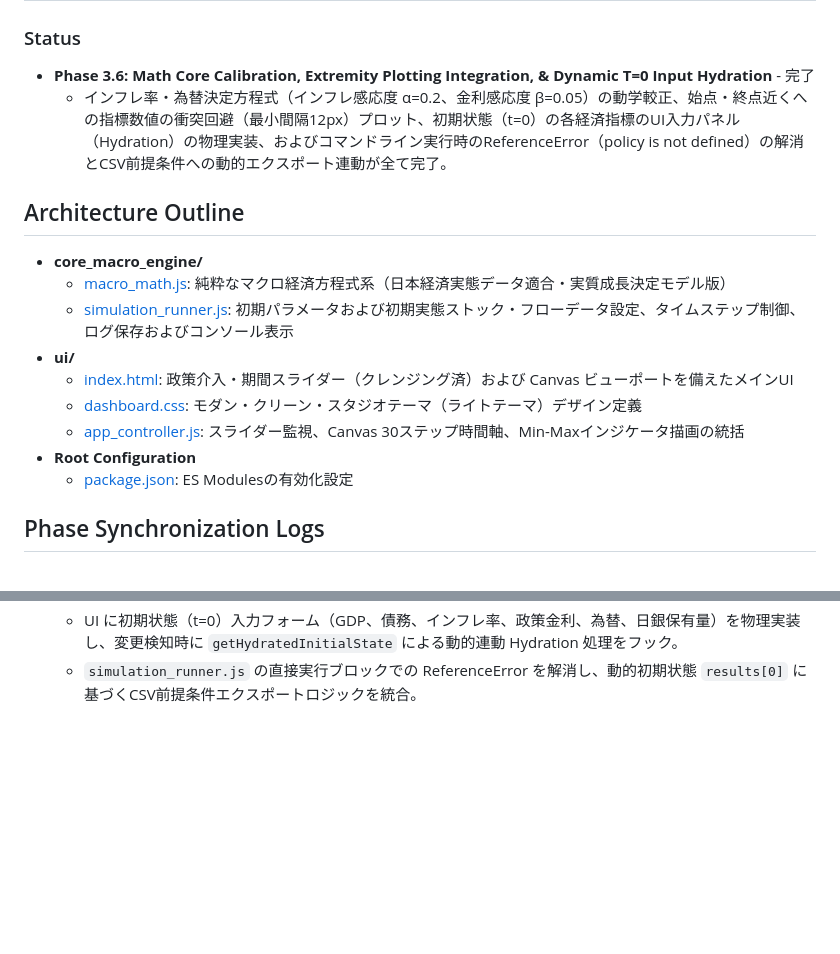
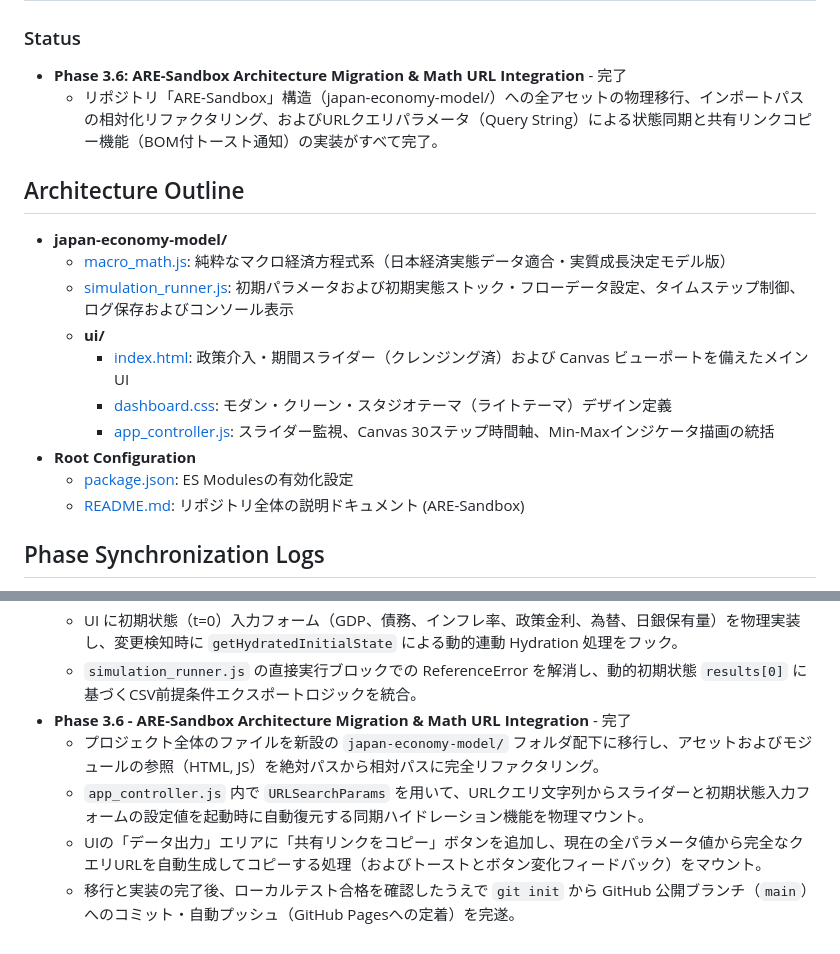
Before and after one commit to ogaogamirai/ARE-Sandbox, a Markdown page: japan-economy-model/context_anchor.md, 2 parts joined by grey strips. GitHub-like rendering; blank space fills up the shorter version.

Commit message:
docs: update context_anchor.md for Phase 3.6

```diff
--- a/japan-economy-model/context_anchor.md
+++ b/japan-economy-model/context_anchor.md
@@ -1,19 +1,20 @@
 # Context Anchor: Japan Economy Model (日本経済モデル)
 
 ### Status
-- **Phase 3.6: Math Core Calibration, Extremity Plotting Integration, & Dynamic T=0 Input Hydration** - 完了
-  - インフレ率・為替決定方程式（インフレ感応度 α=0.2、金利感応度 β=0.05）の動学較正、始点・終点近くへの指標数値の衝突回避（最小間隔12px）プロット、初期状態（t=0）の各経済指標のUI入力パネル（Hydration）の物理実装、およびコマンドライン実行時のReferenceError（policy is not defined）の解消とCSV前提条件への動的エクスポート連動が全て完了。
+- **Phase 3.6: ARE-Sandbox Architecture Migration & Math URL Integration** - 完了
+  - リポジトリ「ARE-Sandbox」構造（japan-economy-model/）への全アセットの物理移行、インポートパスの相対化リファクタリング、およびURLクエリパラメータ（Query String）による状態同期と共有リンクコピー機能（BOM付トースト通知）の実装がすべて完了。
 
 ## Architecture Outline
-- **core_macro_engine/**
-  - [macro_math.js](file:///c:/Users/ogaog/.antigravity/Nova/workspace/Japan-Economy-Model/core_macro_engine/macro_math.js): 純粋なマクロ経済方程式系（日本経済実態データ適合・実質成長決定モデル版）
-  - [simulation_runner.js](file:///c:/Users/ogaog/.antigravity/Nova/workspace/Japan-Economy-Model/core_macro_engine/simulation_runner.js): 初期パラメータおよび初期実態ストック・フローデータ設定、タイムステップ制御、ログ保存およびコンソール表示
-- **ui/**
-  - [index.html](file:///c:/Users/ogaog/.antigravity/Nova/workspace/Japan-Economy-Model/ui/index.html): 政策介入・期間スライダー（クレンジング済）および Canvas ビューポートを備えたメインUI
-  - [dashboard.css](file:///c:/Users/ogaog/.antigravity/Nova/workspace/Japan-Economy-Model/ui/dashboard.css): モダン・クリーン・スタジオテーマ（ライトテーマ）デザイン定義
-  - [app_controller.js](file:///c:/Users/ogaog/.antigravity/Nova/workspace/Japan-Economy-Model/ui/app_controller.js): スライダー監視、Canvas 30ステップ時間軸、Min-Maxインジケータ描画の統括
+- **japan-economy-model/**
+  - [macro_math.js](file:///c:/Users/ogaog/.antigravity/Nova/workspace/Japan-Economy-Model/japan-economy-model/core_macro_engine/macro_math.js): 純粋なマクロ経済方程式系（日本経済実態データ適合・実質成長決定モデル版）
+  - [simulation_runner.js](file:///c:/Users/ogaog/.antigravity/Nova/workspace/Japan-Economy-Model/japan-economy-model/core_macro_engine/simulation_runner.js): 初期パラメータおよび初期実態ストック・フローデータ設定、タイムステップ制御、ログ保存およびコンソール表示
+  - **ui/**
+    - [index.html](file:///c:/Users/ogaog/.antigravity/Nova/workspace/Japan-Economy-Model/japan-economy-model/ui/index.html): 政策介入・期間スライダー（クレンジング済）および Canvas ビューポートを備えたメインUI
+    - [dashboard.css](file:///c:/Users/ogaog/.antigravity/Nova/workspace/Japan-Economy-Model/japan-economy-model/ui/dashboard.css): モダン・クリーン・スタジオテーマ（ライトテーマ）デザイン定義
+    - [app_controller.js](file:///c:/Users/ogaog/.antigravity/Nova/workspace/Japan-Economy-Model/japan-economy-model/ui/app_controller.js): スライダー監視、Canvas 30ステップ時間軸、Min-Maxインジケータ描画の統括
 - **Root Configuration**
-  - [package.json](file:///c:/Users/ogaog/.antigravity/Nova/workspace/Japan-Economy-Model/package.json): ES Modulesの有効化設定
+  - [package.json](file:///c:/Users/ogaog/.antigravity/Nova/workspace/Japan-Economy-Model/japan-economy-model/package.json): ES Modulesの有効化設定
+  - [README.md](file:///c:/Users/ogaog/.antigravity/Nova/workspace/Japan-Economy-Model/README.md): リポジトリ全体の説明ドキュメント (ARE-Sandbox)
 
 ## Phase Synchronization Logs
 - **Phase 0: Project Initialization** - 完了
@@ -64,3 +65,8 @@
   - `app_controller.js` で Canvas 折れ線始点（t=0）と終点（t=末尾）の直接数値プロットに対して、Y座標ソートと均等双方向退避（最大15回反復）を組み合わせた「動的衝突回避アルゴリズム（最小間隔12px）」を適用。
   - UI に初期状態（t=0）入力フォーム（GDP、債務、インフレ率、政策金利、為替、日銀保有量）を物理実装し、変更検知時に `getHydratedInitialState` による動的連動 Hydration 処理をフック。
   - `simulation_runner.js` の直接実行ブロックでの ReferenceError を解消し、動的初期状態 `results[0]` に基づくCSV前提条件エクスポートロジックを統合。
+- **Phase 3.6 - ARE-Sandbox Architecture Migration & Math URL Integration** - 完了
+  - プロジェクト全体のファイルを新設の `japan-economy-model/` フォルダ配下に移行し、アセットおよびモジュールの参照（HTML, JS）を絶対パスから相対パスに完全リファクタリング。
+  - `app_controller.js` 内で `URLSearchParams` を用いて、URLクエリ文字列からスライダーと初期状態入力フォームの設定値を起動時に自動復元する同期ハイドレーション機能を物理マウント。
+  - UIの「データ出力」エリアに「共有リンクをコピー」ボタンを追加し、現在の全パラメータ値から完全なクエリURLを自動生成してコピーする処理（およびトーストとボタン変化フィードバック）をマウント。
+  - 移行と実装の完了後、ローカルテスト合格を確認したうえで `git init` から GitHub 公開ブランチ（`main`）へのコミット・自動プッシュ（GitHub Pagesへの定着）を完遂。
```
